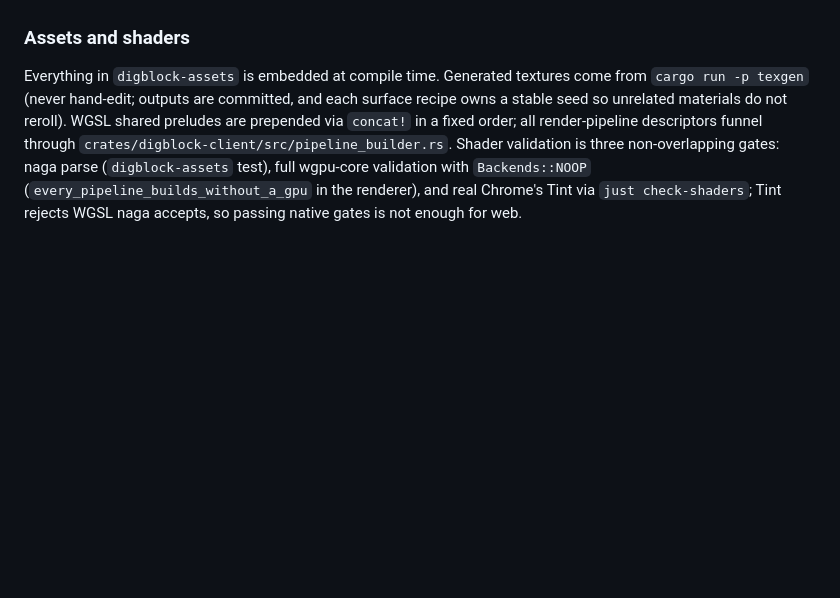
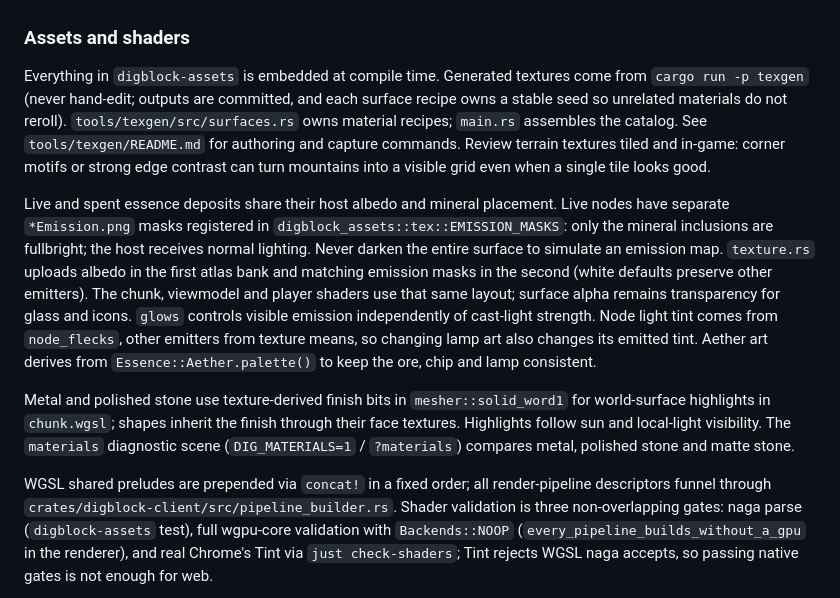
Before and after one commit to Zaneris/digblock-rs, a Markdown page: CLAUDE.md, the part around the change. GitHub-like rendering; blank space fills up the shorter version.

Commit message:
Document texture authoring and emission-mask rendering

```diff
--- a/CLAUDE.md
+++ b/CLAUDE.md
@@ -135,8 +135,25 @@ precedence: CLI/query overrides > saved settings > platform defaults.
 ### Assets and shaders
 
 Everything in `digblock-assets` is embedded at compile time. Generated textures come from `cargo run -p texgen` (never
-hand-edit; outputs are committed, and each surface recipe owns a stable seed so unrelated materials do not reroll). WGSL
-shared preludes are prepended via `concat!` in a fixed order; all render-pipeline descriptors funnel through
+hand-edit; outputs are committed, and each surface recipe owns a stable seed so unrelated materials do not reroll).
+`tools/texgen/src/surfaces.rs` owns material recipes; `main.rs` assembles the catalog. See `tools/texgen/README.md` for
+authoring and capture commands. Review terrain textures tiled and in-game: corner motifs or strong edge contrast can
+turn mountains into a visible grid even when a single tile looks good.
+
+Live and spent essence deposits share their host albedo and mineral placement. Live nodes have separate `*Emission.png`
+masks registered in `digblock_assets::tex::EMISSION_MASKS`: only the mineral inclusions are fullbright; the host
+receives normal lighting. Never darken the entire surface to simulate an emission map. `texture.rs` uploads albedo in
+the first atlas bank and matching emission masks in the second (white defaults preserve other emitters). The chunk,
+viewmodel and player shaders use that same layout; surface alpha remains transparency for glass and icons. `glows`
+controls visible emission independently of cast-light strength. Node light tint comes from `node_flecks`, other emitters
+from texture means, so changing lamp art also changes its emitted tint. Aether art derives from
+`Essence::Aether.palette()` to keep the ore, chip and lamp consistent.
+
+Metal and polished stone use texture-derived finish bits in `mesher::solid_word1` for world-surface highlights in
+`chunk.wgsl`; shapes inherit the finish through their face textures. Highlights follow sun and local-light visibility.
+The `materials` diagnostic scene (`DIG_MATERIALS=1` / `?materials`) compares metal, polished stone and matte stone.
+
+WGSL shared preludes are prepended via `concat!` in a fixed order; all render-pipeline descriptors funnel through
 `crates/digblock-client/src/pipeline_builder.rs`. Shader validation is three non-overlapping gates: naga parse
 (`digblock-assets` test), full wgpu-core validation with `Backends::NOOP` (`every_pipeline_builds_without_a_gpu` in the
 renderer), and real Chrome's Tint via `just check-shaders`; Tint rejects WGSL naga accepts, so passing native gates is
```
